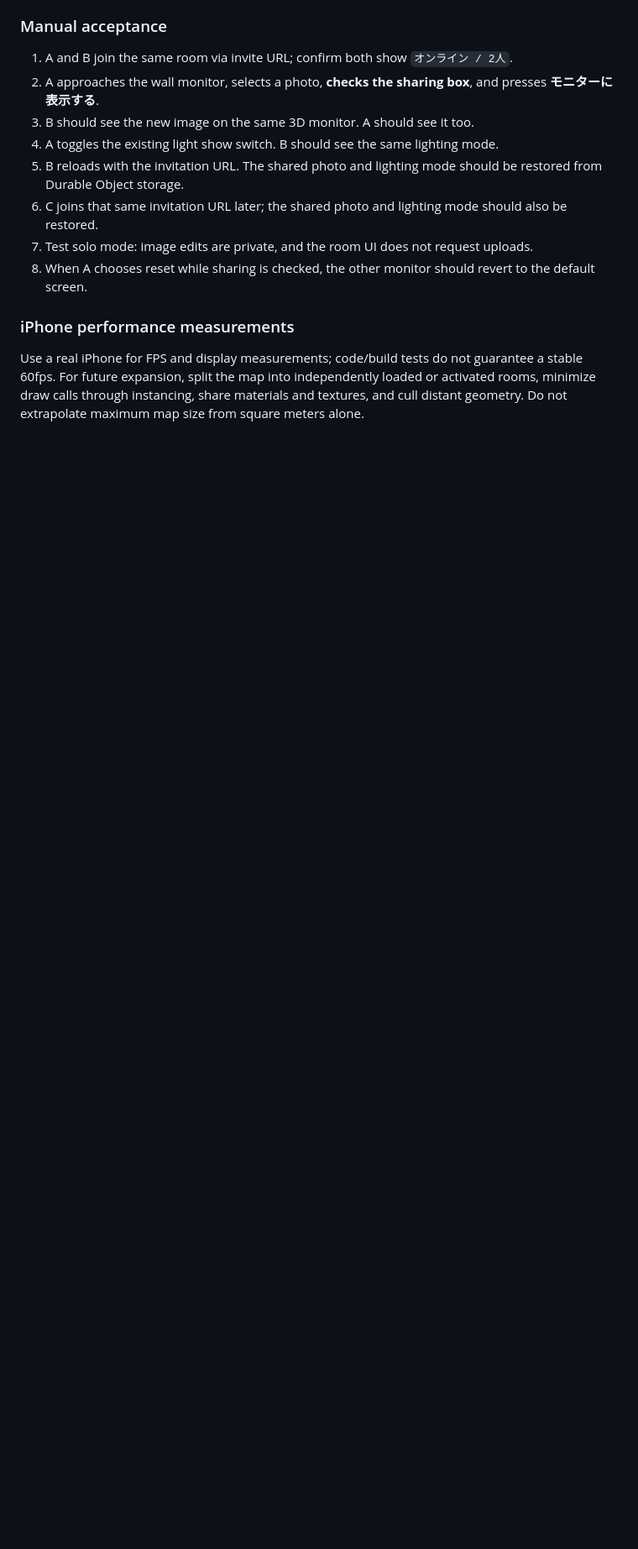
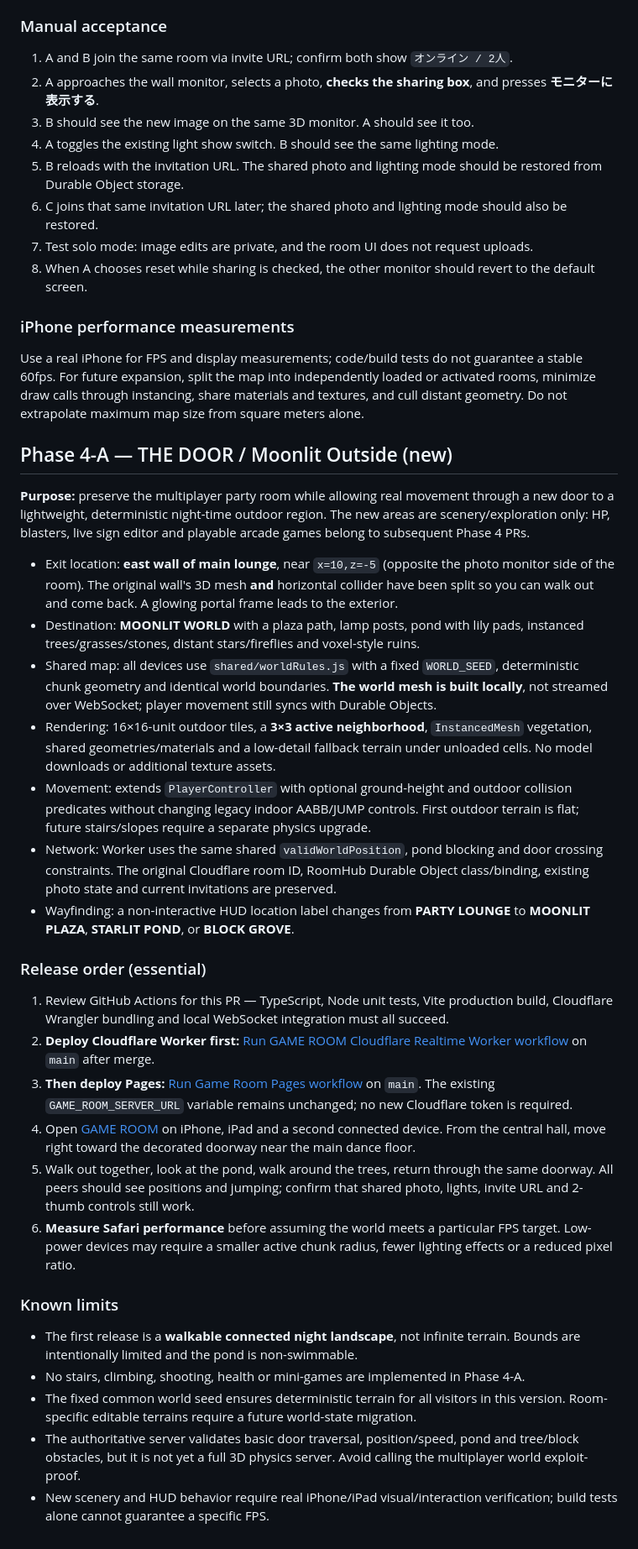
Before and after one commit to hiroto1209-sketch/game-room, a Markdown page: README.md, the part around the change. Shown at 84% size. GitHub-like rendering; blank space fills up the shorter version.

Commit message:
docs: Phase 4-A outdoor navigation, tests, deployment and iPhone acceptance

```diff
--- a/README.md
+++ b/README.md
@@ -205,3 +205,32 @@ Re-deploying the Worker is essential because its new `room_state` and `room_upda
 ### iPhone performance measurements
 
 Use a real iPhone for FPS and display measurements; code/build tests do not guarantee a stable 60fps. For future expansion, split the map into independently loaded or activated rooms, minimize draw calls through instancing, share materials and textures, and cull distant geometry. Do not extrapolate maximum map size from square meters alone.
+
+## Phase 4-A — THE DOOR / Moonlit Outside (new)
+
+**Purpose:** preserve the multiplayer party room while allowing real movement through a new door to a lightweight, deterministic night-time outdoor region. The new areas are scenery/exploration only: HP, blasters, live sign editor and playable arcade games belong to subsequent Phase 4 PRs.
+
+- Exit location: **east wall of main lounge**, near `x=10,z=-5` (opposite the photo monitor side of the room). The original wall's 3D mesh **and** horizontal collider have been split so you can walk out and come back. A glowing portal frame leads to the exterior.
+- Destination: **MOONLIT WORLD** with a plaza path, lamp posts, pond with lily pads, instanced trees/grasses/stones, distant stars/fireflies and voxel-style ruins.
+- Shared map: all devices use `shared/worldRules.js` with a fixed `WORLD_SEED`, deterministic chunk geometry and identical world boundaries. **The world mesh is built locally**, not streamed over WebSocket; player movement still syncs with Durable Objects.
+- Rendering: 16×16-unit outdoor tiles, a **3×3 active neighborhood**, `InstancedMesh` vegetation, shared geometries/materials and a low-detail fallback terrain under unloaded cells. No model downloads or additional texture assets.
+- Movement: extends `PlayerController` with optional ground-height and outdoor collision predicates without changing legacy indoor AABB/JUMP controls. First outdoor terrain is flat; future stairs/slopes require a separate physics upgrade.
+- Network: Worker uses the same shared `validWorldPosition`, pond blocking and door crossing constraints. The original Cloudflare room ID, RoomHub Durable Object class/binding, existing photo state and current invitations are preserved.
+- Wayfinding: a non-interactive HUD location label changes from **PARTY LOUNGE** to **MOONLIT PLAZA**, **STARLIT POND**, or **BLOCK GROVE**.
+
+### Release order (essential)
+
+1. Review GitHub Actions for this PR — TypeScript, Node unit tests, Vite production build, Cloudflare Wrangler bundling and local WebSocket integration must all succeed.
+2. **Deploy Cloudflare Worker first:** [Run GAME ROOM Cloudflare Realtime Worker workflow](https://github.com/hiroto1209-sketch/game-room/actions/workflows/deploy-realtime.yml) on `main` after merge.
+3. **Then deploy Pages:** [Run Game Room Pages workflow](https://github.com/hiroto1209-sketch/game-room/actions/workflows/pages.yml) on `main`. The existing `GAME_ROOM_SERVER_URL` variable remains unchanged; no new Cloudflare token is required.
+4. Open [GAME ROOM](https://hiroto1209-sketch.github.io/game-room/) on iPhone, iPad and a second connected device. From the central hall, move right toward the decorated doorway near the main dance floor.
+5. Walk out together, look at the pond, walk around the trees, return through the same doorway. All peers should see positions and jumping; confirm that shared photo, lights, invite URL and 2-thumb controls still work.
+6. **Measure Safari performance** before assuming the world meets a particular FPS target. Low-power devices may require a smaller active chunk radius, fewer lighting effects or a reduced pixel ratio.
+
+### Known limits
+
+- The first release is a **walkable connected night landscape**, not infinite terrain. Bounds are intentionally limited and the pond is non-swimmable.
+- No stairs, climbing, shooting, health or mini-games are implemented in Phase 4-A.
+- The fixed common world seed ensures deterministic terrain for all visitors in this version. Room-specific editable terrains require a future world-state migration.
+- The authoritative server validates basic door traversal, position/speed, pond and tree/block obstacles, but it is not yet a full 3D physics server. Avoid calling the multiplayer world exploit-proof.
+- New scenery and HUD behavior require real iPhone/iPad visual/interaction verification; build tests alone cannot guarantee a specific FPS.
```
